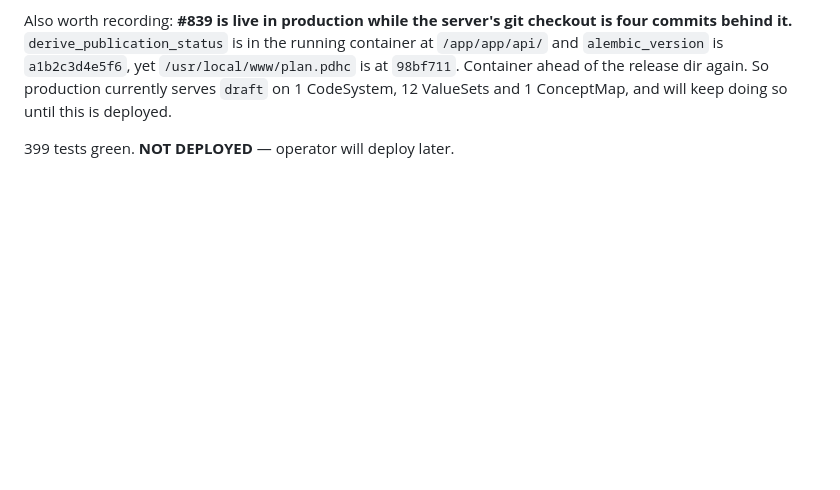
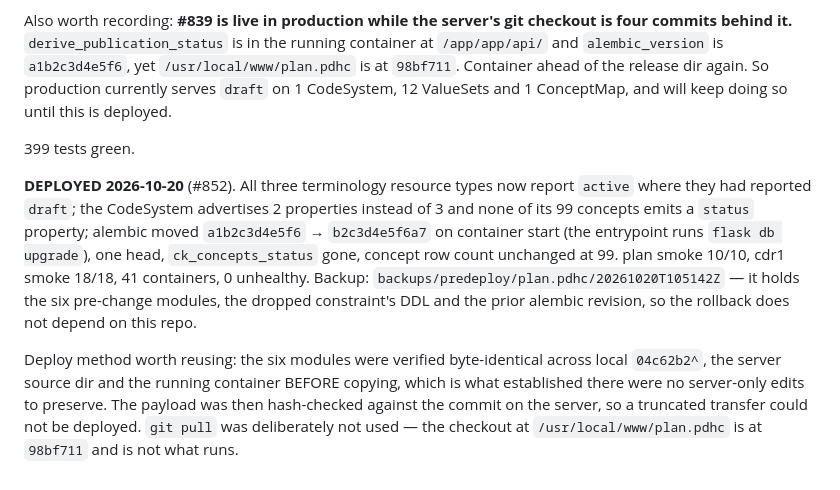
Before and after one commit to profingvar/plan.pdhc, a Markdown page: progress.md, the part around the change. Rendered like a GitHub page; blank space fills up the shorter version.

Commit message:
progress: #841 deployed (#852)
All three terminology resources now report `active`; the per-concept status
property is gone from the CodeSystem; alembic a1b2c3d4e5f6 -> b2c3d4e5f6a7
with ck_concepts_status dropped; 99 concepts unchanged. plan 10/10, cdr1
18/18, 0 unhealthy.

Co-Authored-By: Claude Opus 5 (1M context) <noreply@anthropic.com>
Claude-Session: https://claude.ai/code/session_01T5Biz5pqQYvNgBF6x3wcrq

```diff
--- a/progress.md
+++ b/progress.md
@@ -1665,4 +1665,22 @@ yet `/usr/local/www/plan.pdhc` is at `98bf711`. Container ahead of the release
 dir again. So production currently serves `draft` on 1 CodeSystem, 12
 ValueSets and 1 ConceptMap, and will keep doing so until this is deployed.
 
-399 tests green. **NOT DEPLOYED** — operator will deploy later.
+399 tests green.
+
+**DEPLOYED 2026-10-20** (#852). All three terminology resource types now report
+`active` where they had reported `draft`; the CodeSystem advertises 2 properties
+instead of 3 and none of its 99 concepts emits a `status` property; alembic
+moved `a1b2c3d4e5f6` → `b2c3d4e5f6a7` on container start (the entrypoint runs
+`flask db upgrade`), one head, `ck_concepts_status` gone, concept row count
+unchanged at 99. plan smoke 10/10, cdr1 smoke 18/18, 41 containers, 0
+unhealthy. Backup: `backups/predeploy/plan.pdhc/20261020T105142Z` — it holds the
+six pre-change modules, the dropped constraint's DDL and the prior alembic
+revision, so the rollback does not depend on this repo.
+
+Deploy method worth reusing: the six modules were verified byte-identical
+across local `04c62b2^`, the server source dir and the running container
+BEFORE copying, which is what established there were no server-only edits to
+preserve. The payload was then hash-checked against the commit on the server,
+so a truncated transfer could not be deployed. `git pull` was deliberately not
+used — the checkout at `/usr/local/www/plan.pdhc` is at `98bf711` and is not
+what runs.
```
